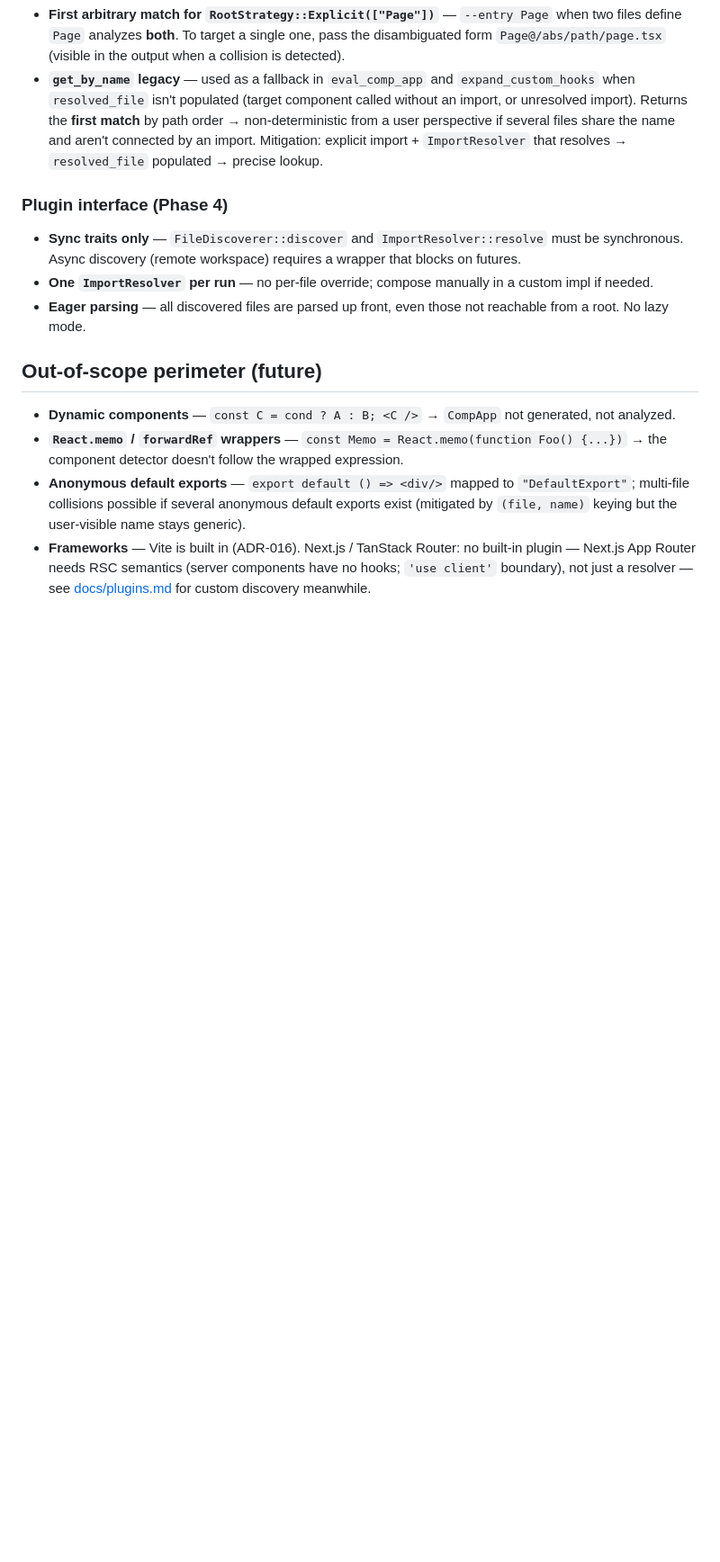
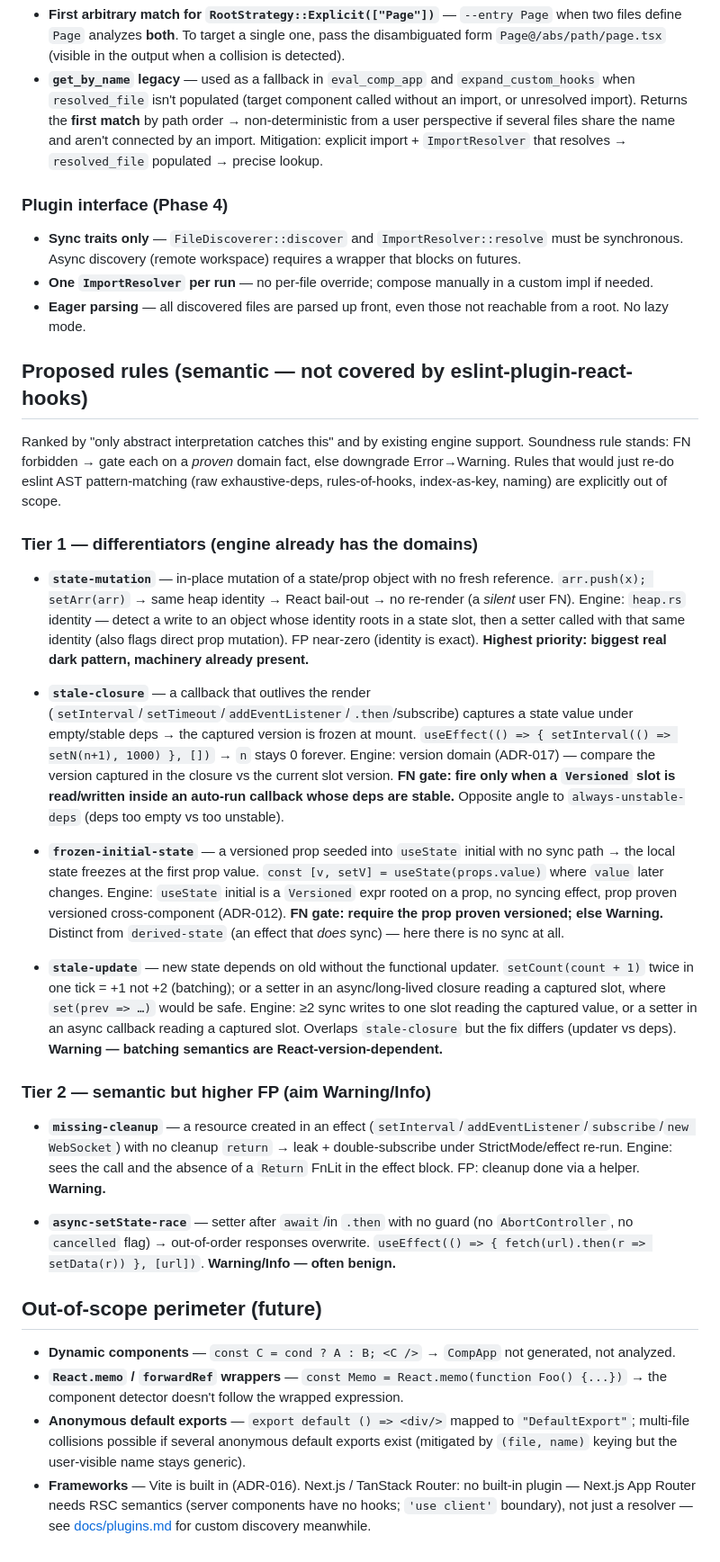
Before and after one commit to rboudrouss/reactant-analyzer, a Markdown page: docs/TODO.md, the part around the change. Shown at 90% size. GitHub-like rendering; blank space fills up the shorter version.

Commit message:
docs: maybe new rules

```diff
--- a/docs/TODO.md
+++ b/docs/TODO.md
@@ -75,6 +75,29 @@ Corpus state: bulletproof-react 0, shadcn-admin 0, excalidraw 1 W, memos 1 E + 1
 - **One `ImportResolver` per run** — no per-file override; compose manually in a custom impl if needed.
 - **Eager parsing** — all discovered files are parsed up front, even those not reachable from a root. No lazy mode.
 
+## Proposed rules (semantic — not covered by eslint-plugin-react-hooks)
+
+Ranked by "only abstract interpretation catches this" and by existing engine support.
+Soundness rule stands: FN forbidden → gate each on a *proven* domain fact, else downgrade
+Error→Warning. Rules that would just re-do eslint AST pattern-matching (raw exhaustive-deps,
+rules-of-hooks, index-as-key, naming) are explicitly out of scope.
+
+### Tier 1 — differentiators (engine already has the domains)
+
+- **`state-mutation`** — in-place mutation of a state/prop object with no fresh reference. `arr.push(x); setArr(arr)` → same heap identity → React bail-out → no re-render (a *silent* user FN). Engine: `heap.rs` identity — detect a write to an object whose identity roots in a state slot, then a setter called with that same identity (also flags direct prop mutation). FP near-zero (identity is exact). **Highest priority: biggest real dark pattern, machinery already present.**
+
+- **`stale-closure`** — a callback that outlives the render (`setInterval`/`setTimeout`/`addEventListener`/`.then`/subscribe) captures a state value under empty/stable deps → the captured version is frozen at mount. `useEffect(() => { setInterval(() => setN(n+1), 1000) }, [])` → `n` stays 0 forever. Engine: version domain (ADR-017) — compare the version captured in the closure vs the current slot version. **FN gate: fire only when a `Versioned` slot is read/written inside an auto-run callback whose deps are stable.** Opposite angle to `always-unstable-deps` (deps too empty vs too unstable).
+
+- **`frozen-initial-state`** — a versioned prop seeded into `useState` initial with no sync path → the local state freezes at the first prop value. `const [v, setV] = useState(props.value)` where `value` later changes. Engine: `useState` initial is a `Versioned` expr rooted on a prop, no syncing effect, prop proven versioned cross-component (ADR-012). **FN gate: require the prop proven versioned; else Warning.** Distinct from `derived-state` (an effect that *does* sync) — here there is no sync at all.
+
+- **`stale-update`** — new state depends on old without the functional updater. `setCount(count + 1)` twice in one tick = +1 not +2 (batching); or a setter in an async/long-lived closure reading a captured slot, where `set(prev => …)` would be safe. Engine: ≥2 sync writes to one slot reading the captured value, or a setter in an async callback reading a captured slot. Overlaps `stale-closure` but the fix differs (updater vs deps). **Warning — batching semantics are React-version-dependent.**
+
+### Tier 2 — semantic but higher FP (aim Warning/Info)
+
+- **`missing-cleanup`** — a resource created in an effect (`setInterval`/`addEventListener`/`subscribe`/`new WebSocket`) with no cleanup `return` → leak + double-subscribe under StrictMode/effect re-run. Engine: sees the call and the absence of a `Return` FnLit in the effect block. FP: cleanup done via a helper. **Warning.**
+
+- **`async-setState-race`** — setter after `await`/in `.then` with no guard (no `AbortController`, no `cancelled` flag) → out-of-order responses overwrite. `useEffect(() => { fetch(url).then(r => setData(r)) }, [url])`. **Warning/Info — often benign.**
+
 ## Out-of-scope perimeter (future)
 
 - **Dynamic components** — `const C = cond ? A : B; <C />` → `CompApp` not generated, not analyzed.
```
